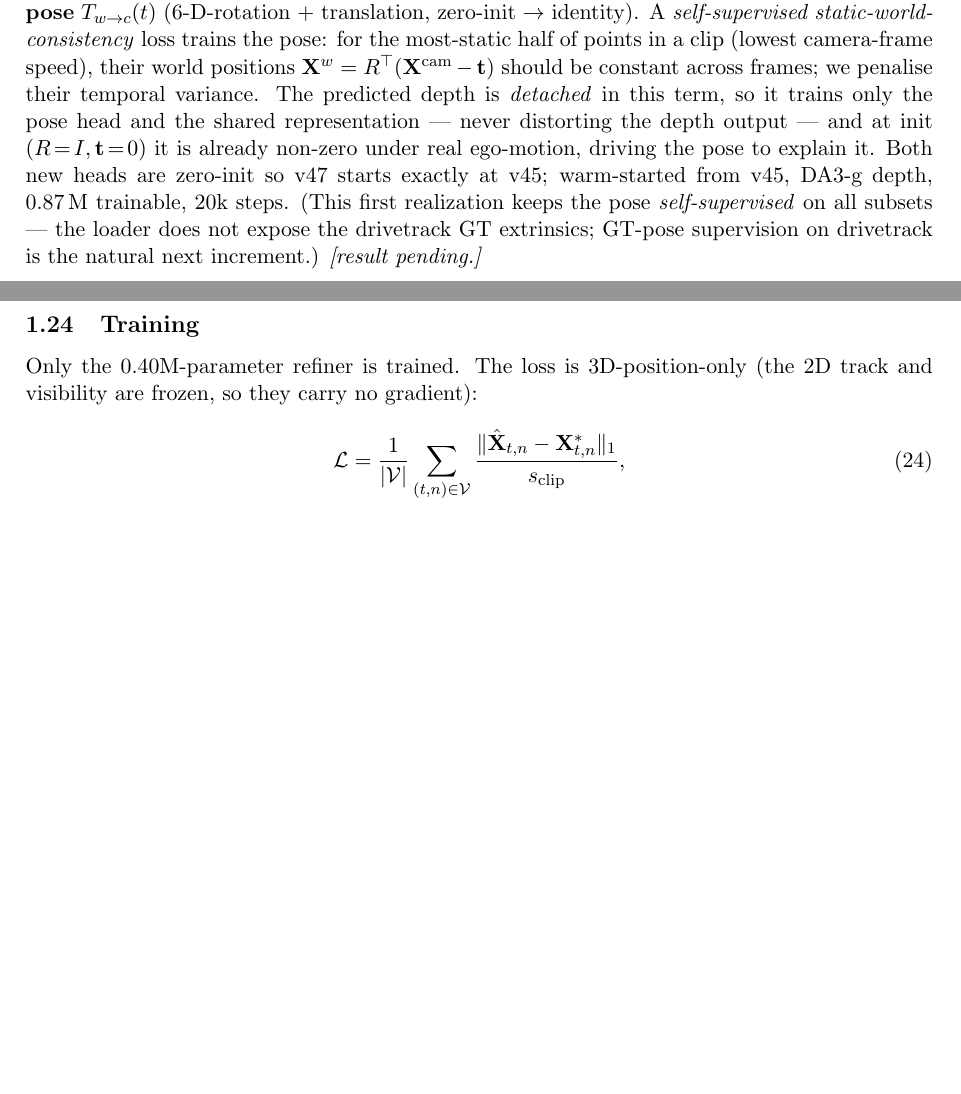
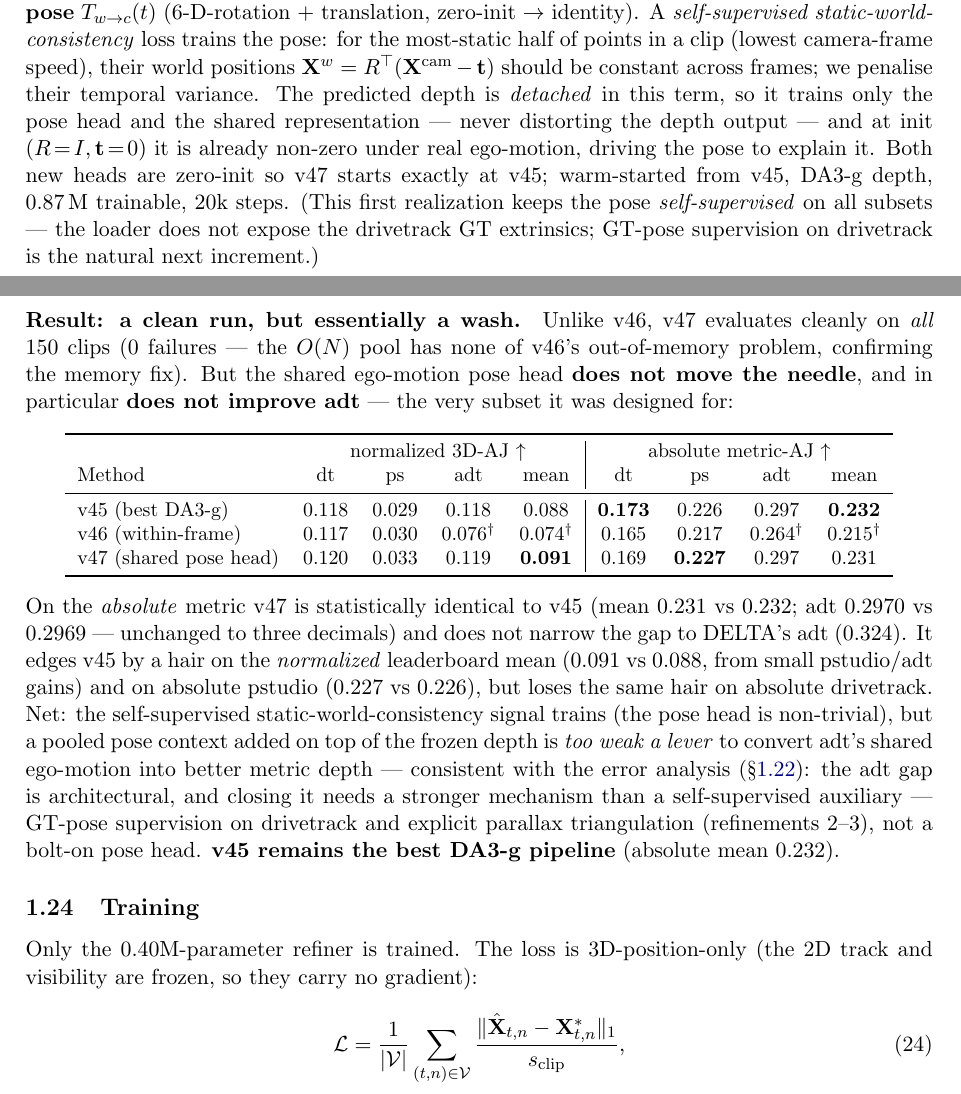
Before and after one commit to MasahiroOgawa/vmamba3-3Dpointtracker, a LaTeX paper (doc/vmamba3_3dpointtrack/vmamba3_3dpointtrack.tex): two parts of pages 27 and 28 of 41, joined at a grey line, cut so that both start at the same text, the shorter picture padded with empty space. Compiled offline with pdfLaTeX.

Commit message:
doc: v47 result — shared ego-motion pose head is a wash (no adt gain)
v47 (shared ego-motion pose head on v45) evaluated on TAPVid-3D minival,
failures=0 (all 50 adt clips scored — the O(N) pool has no v46 OOM):
- Essentially identical to v45 on the absolute metric (mean 0.231 vs 0.232;
  adt 0.2970 vs 0.2969 — unchanged to 3 dp). Does NOT close the DELTA adt gap
  (0.324), the subset it targeted.
- Marginally better on the normalized leaderboard mean (0.091 vs 0.088) and
  absolute pstudio (0.227 vs 0.226); marginally worse on absolute drivetrack.
- Conclusion: the self-supervised static-world-consistency signal trains, but a
  pooled pose context on top of frozen depth is too weak a lever to convert
  adt's shared ego-motion into better metric depth. v45 remains best (0.232).
  Closing the adt gap needs GT-pose supervision + explicit triangulation
  (refinements 2-3), not a bolt-on pose head.

- Replaced [result pending] in sec:v47 with a Result paragraph + comparison
  table; added v47 rows to tab:median-g / tab:abs-g (pstudio bold -> v47) and
  to the DA3-g figures (real adt, no OOM); regenerated fig1/fig2_*_da3g.

Co-Authored-By: Claude Opus 4.8 <noreply@anthropic.com>

```diff
--- a/doc/vmamba3_3dpointtrack/vmamba3_3dpointtrack.tex
+++ b/doc/vmamba3_3dpointtrack/vmamba3_3dpointtrack.tex
@@ -1811,7 +1811,34 @@ distorting the depth output --- and at init ($R\!=\!I,\mathbf{t}\!=\!0$) it is a
 ego-motion, driving the pose to explain it. Both new heads are zero-init so v47 starts exactly at v45;
 warm-started from v45, DA3-g depth, $0.87$\,M trainable, $20$k steps. (This first realization keeps the pose
 \emph{self-supervised} on all subsets --- the loader does not expose the drivetrack GT extrinsics; GT-pose
-supervision on drivetrack is the natural next increment.) \emph{[result pending.]}
+supervision on drivetrack is the natural next increment.)
+
+\paragraph{Result: a clean run, but essentially a wash.}
+Unlike v46, v47 evaluates cleanly on \emph{all} $150$ clips ($0$ failures --- the $O(N)$ pool has none of
+v46's out-of-memory problem, confirming the memory fix). But the shared ego-motion pose head \textbf{does not
+move the needle}, and in particular \textbf{does not improve adt} --- the very subset it was designed for:
+\begin{center}\small
+\begin{tabular}{lcccc|cccc}
+\toprule
+ & \multicolumn{4}{c|}{normalized 3D-AJ $\uparrow$} & \multicolumn{4}{c}{absolute metric-AJ $\uparrow$} \\
+Method & dt & ps & adt & mean & dt & ps & adt & mean \\
+\midrule
+v45 (best DA3-g)        & 0.118 & 0.029 & 0.118 & 0.088 & \textbf{0.173} & 0.226 & 0.297 & \textbf{0.232} \\
+v46 (within-frame)      & 0.117 & 0.030 & 0.076$^{\dagger}$ & 0.074$^{\dagger}$ & 0.165 & 0.217 & 0.264$^{\dagger}$ & 0.215$^{\dagger}$ \\
+v47 (shared pose head)  & 0.120 & 0.033 & 0.119 & \textbf{0.091} & 0.169 & \textbf{0.227} & 0.297 & 0.231 \\
+\bottomrule
+\end{tabular}
+\end{center}
+On the \emph{absolute} metric v47 is statistically identical to v45 (mean $0.231$ vs $0.232$; adt $0.2970$
+vs $0.2969$ --- unchanged to three decimals) and does not narrow the gap to DELTA's adt ($0.324$). It edges
+v45 by a hair on the \emph{normalized} leaderboard mean ($0.091$ vs $0.088$, from small pstudio/adt gains)
+and on absolute pstudio ($0.227$ vs $0.226$), but loses the same hair on absolute drivetrack. Net: the
+self-supervised static-world-consistency signal trains (the pose head is non-trivial), but a pooled pose
+context added on top of the frozen depth is \emph{too weak a lever} to convert adt's shared ego-motion into
+better metric depth --- consistent with the error analysis (\S\ref{sec:error-analysis}): the adt gap is
+architectural, and closing it needs a stronger mechanism than a self-supervised auxiliary --- GT-pose
+supervision on drivetrack and explicit parallax triangulation (refinements~2--3), not a bolt-on pose head.
+\textbf{v45 remains the best DA3-g pipeline} (absolute mean $0.232$).
 
 \subsection{Training}
 Only the $0.40$M-parameter refiner is trained. The loss is 3D-position-only (the 2D track and
```
Also changed, not shown: doc/vmamba3_3dpointtrack/figs/fig1_normalized_aj_da3g.pdf, doc/vmamba3_3dpointtrack/figs/fig1_normalized_aj_da3g.png, doc/vmamba3_3dpointtrack/figs/fig2_absolute_aj_da3g.pdf, doc/vmamba3_3dpointtrack/figs/fig2_absolute_aj_da3g.png, doc/vmamba3_3dpointtrack/vmamba3_3dpointtrack.pdf, doc/vmamba3_3dpointtrack/vmamba3_3dpointtrack.tex (4 more changed lines), 1 other file.
